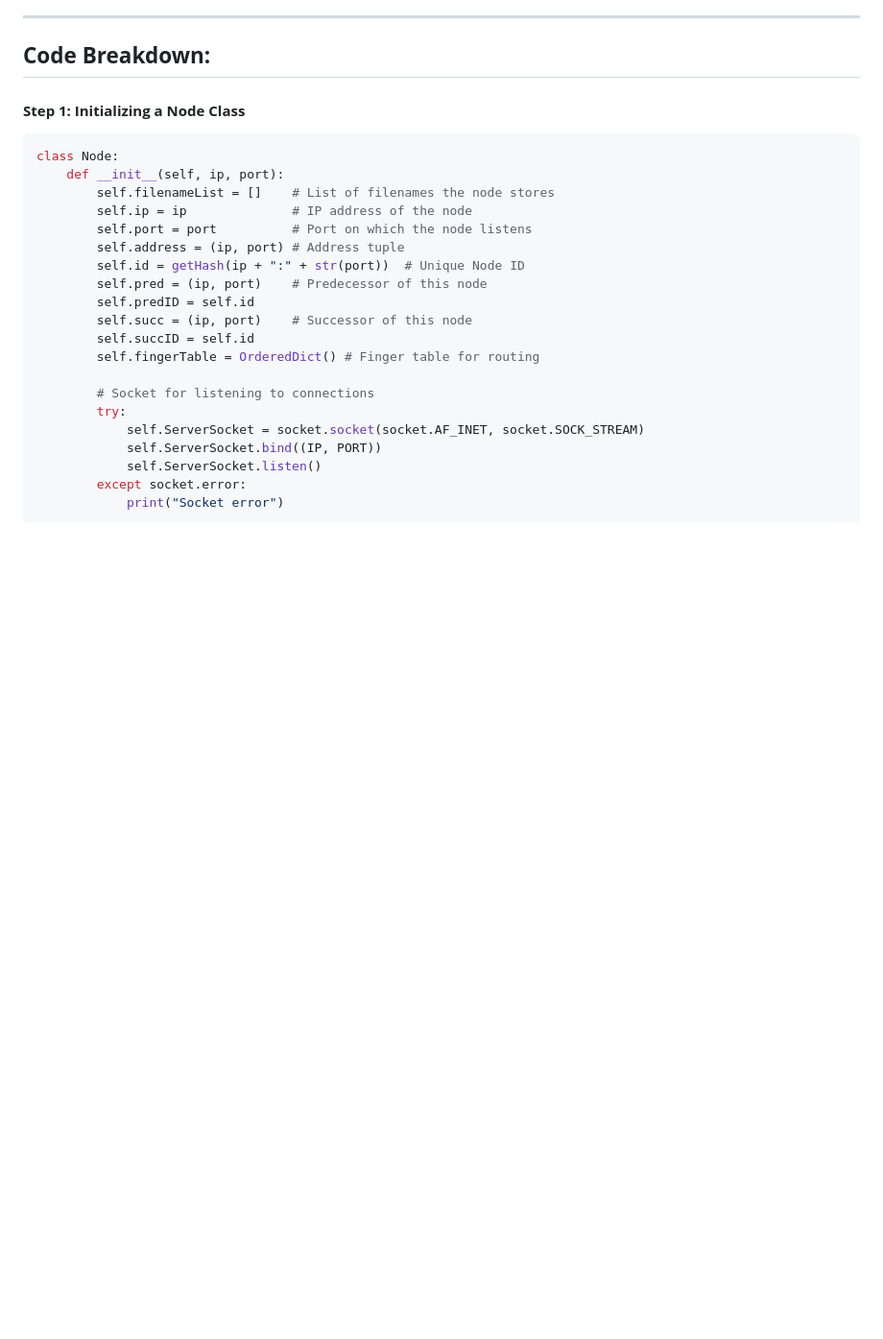
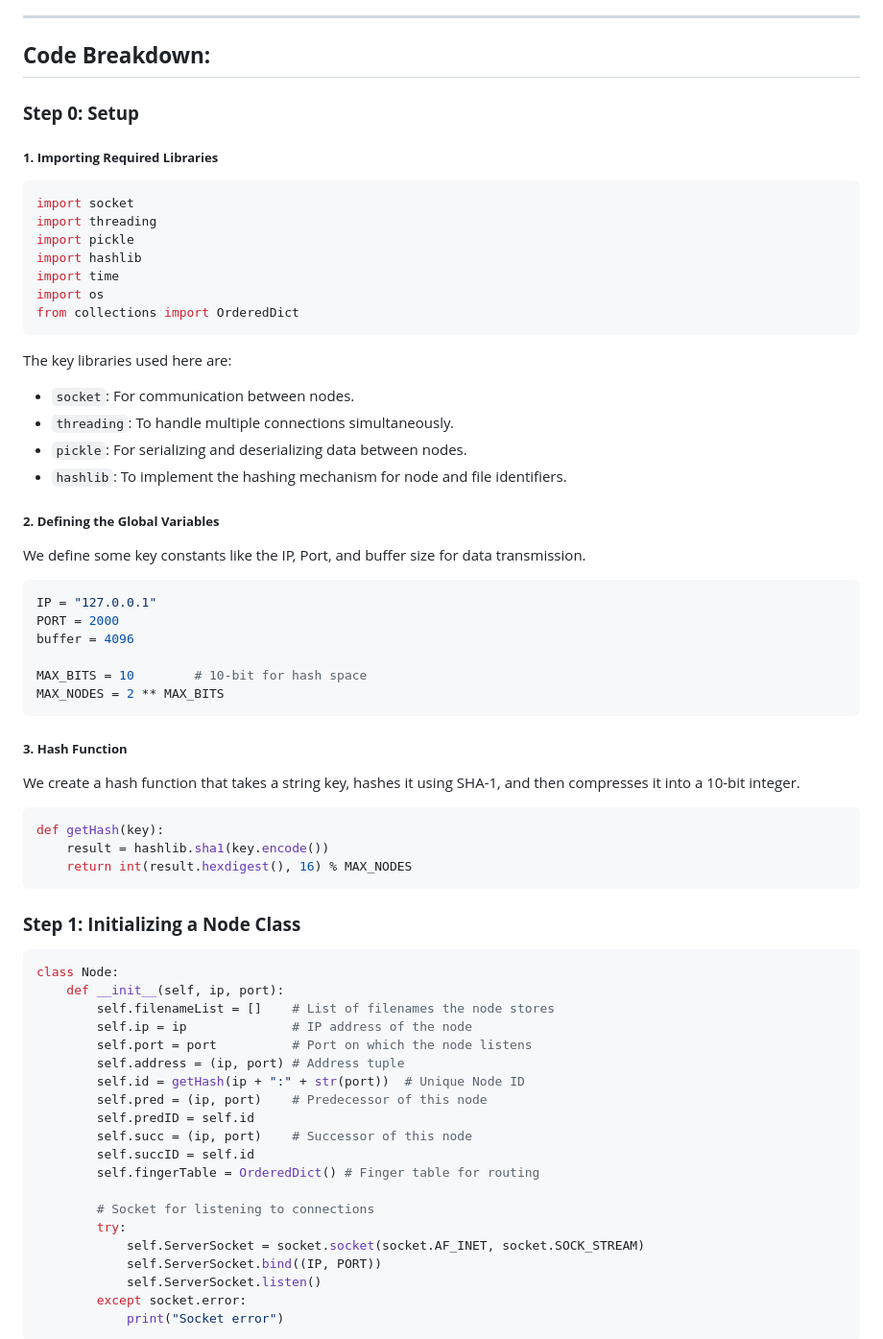
Before and after one commit to CWSwastik/DDS-Lab, a Markdown page: Lab4/README.md, the part around the change printed below. Shown: that part at 96% size. Rendered like a GitHub page; blank space fills up the shorter version.

````diff
--- a/Lab4/README.md
+++ b/Lab4/README.md
@@ -59,7 +59,45 @@ The lab will guide you through implementing these functionalities step by step.
 
 ## **Code Breakdown:**
 
-#### **Step 1: Initializing a Node Class**
+### **Step 0: Setup**
+
+##### **1. Importing Required Libraries**
+```python
+import socket
+import threading
+import pickle
+import hashlib
+import time
+import os
+from collections import OrderedDict
+```
+The key libraries used here are:
+
+- `socket`: For communication between nodes.
+- `threading`: To handle multiple connections simultaneously.
+- `pickle`: For serializing and deserializing data between nodes.
+- `hashlib`: To implement the hashing mechanism for node and file identifiers.
+##### **2. Defining the Global Variables**
+We define some key constants like the IP, Port, and buffer size for data transmission.
+
+```python
+IP = "127.0.0.1"
+PORT = 2000
+buffer = 4096
+
+MAX_BITS = 10        # 10-bit for hash space
+MAX_NODES = 2 ** MAX_BITS
+```
+##### **3. Hash Function**
+We create a hash function that takes a string key, hashes it using SHA-1, and then compresses it into a 10-bit integer.
+
+```python
+def getHash(key):
+    result = hashlib.sha1(key.encode())
+    return int(result.hexdigest(), 16) % MAX_NODES
+```
+
+### **Step 1: Initializing a Node Class**
 
 ```python
 class Node:
````
Also changed, not shown: other parts of Lab4/README.md (+13 -13 lines).
